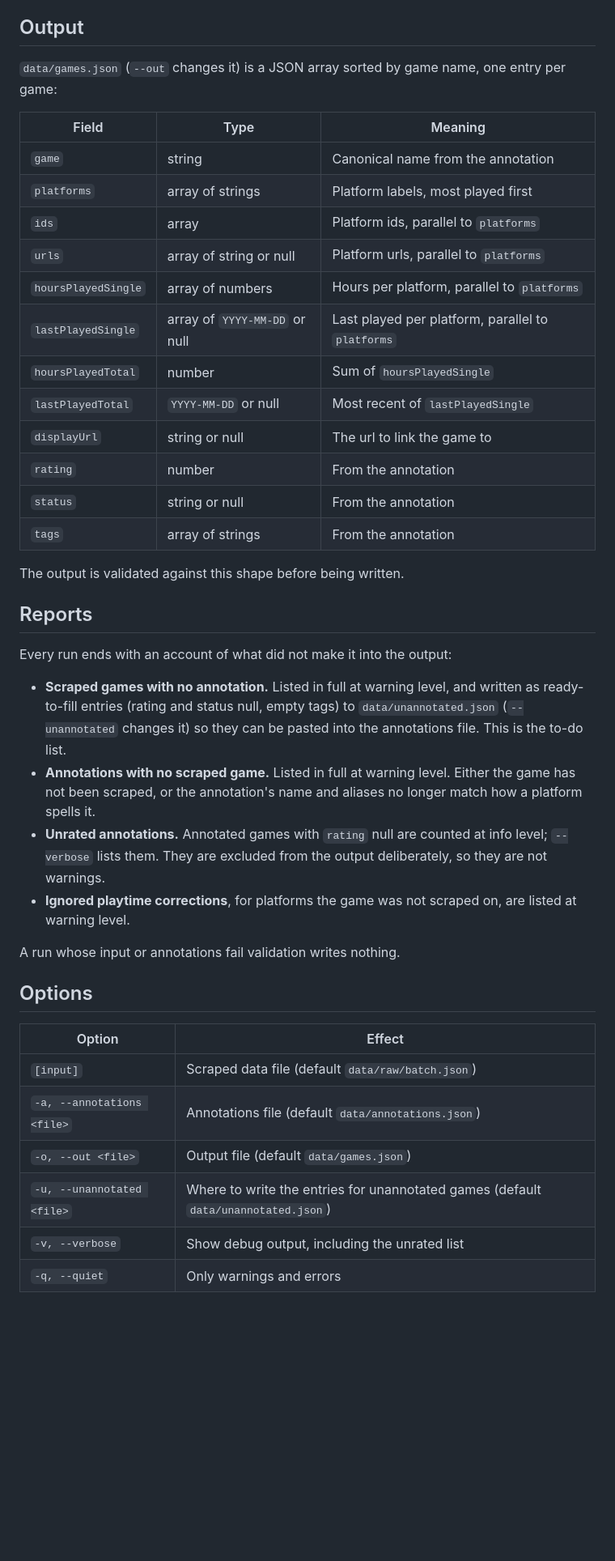
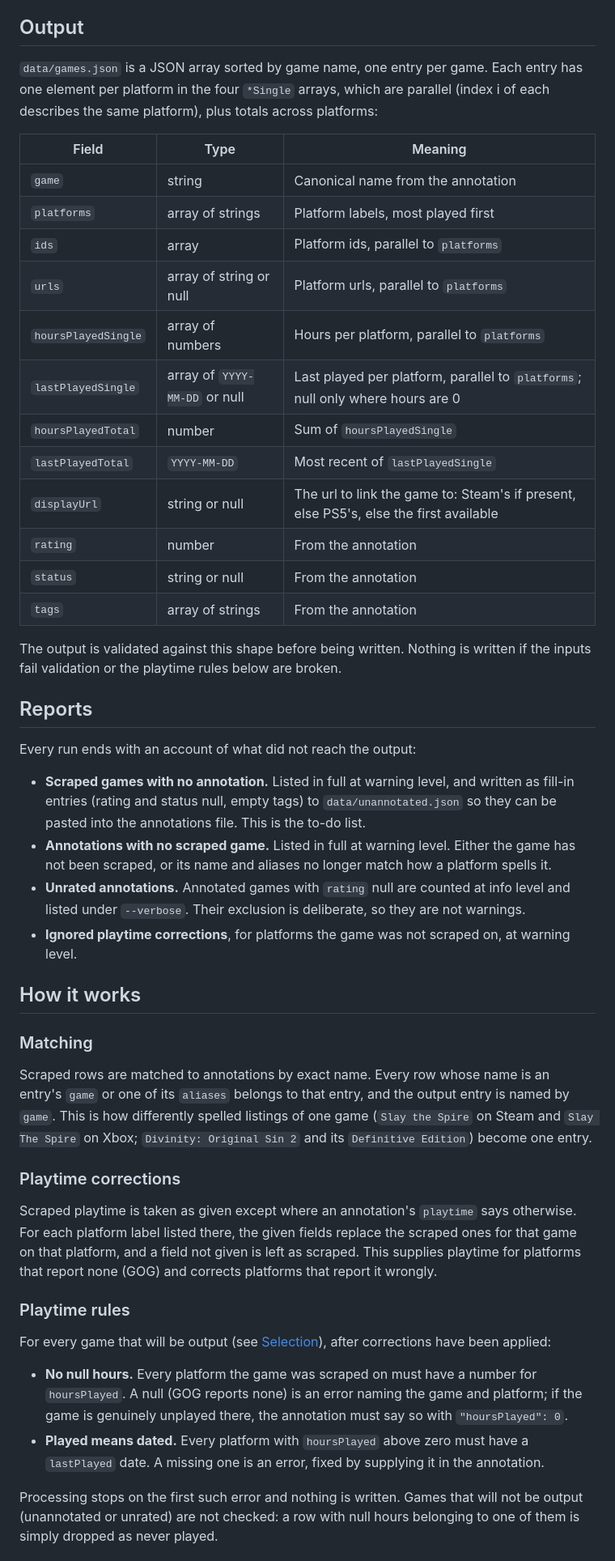
Before and after one commit to willbradshaw/gameplot, a Markdown page: docs/process.md, the part around one of its changes. Shown at 81% size. Rendered like a GitHub page; blank space fills up the shorter version.

Commit message:
process.md: options first, playtime rules, clearer merging
Co-Authored-By: Claude Fable 5.1 <noreply@anthropic.com>

```diff
--- a/docs/process.md
+++ b/docs/process.md
@@ -104,8 +69,10 @@ reported (see [Reports](#reports)).
 
 ## Output
 
-`data/games.json` (`--out` changes it) is a JSON array sorted by game name,
-one entry per game:
+`data/games.json` is a JSON array sorted by game name, one entry per game.
+Each entry has one element per platform in the four `*Single` arrays, which
+are parallel (index i of each describes the same platform), plus totals
+across platforms:
 
 | Field | Type | Meaning |
 |---|---|---|
@@ -114,42 +81,66 @@ one entry per game:
 | `ids` | array | Platform ids, parallel to `platforms` |
 | `urls` | array of string or null | Platform urls, parallel to `platforms` |
 | `hoursPlayedSingle` | array of numbers | Hours per platform, parallel to `platforms` |
-| `lastPlayedSingle` | array of `YYYY-MM-DD` or null | Last played per platform, parallel to `platforms` |
+| `lastPlayedSingle` | array of `YYYY-MM-DD` or null | Last played per platform, parallel to `platforms`; null only where hours are 0 |
 | `hoursPlayedTotal` | number | Sum of `hoursPlayedSingle` |
-| `lastPlayedTotal` | `YYYY-MM-DD` or null | Most recent of `lastPlayedSingle` |
-| `displayUrl` | string or null | The url to link the game to |
+| `lastPlayedTotal` | `YYYY-MM-DD` | Most recent of `lastPlayedSingle` |
+| `displayUrl` | string or null | The url to link the game to: Steam's if present, else PS5's, else the first available |
 | `rating` | number | From the annotation |
 | `status` | string or null | From the annotation |
 | `tags` | array of strings | From the annotation |
 
-The output is validated against this shape before being written.
+The output is validated against this shape before being written. Nothing is
+written if the inputs fail validation or the playtime rules below are broken.
 
 ## Reports
 
-Every run ends with an account of what did not make it into the output:
+Every run ends with an account of what did not reach the output:
 
 - **Scraped games with no annotation.** Listed in full at warning level, and
-  written as ready-to-fill entries (rating and status null, empty tags) to
-  `data/unannotated.json` (`--unannotated` changes it) so they can be pasted
-  into the annotations file. This is the to-do list.
+  written as fill-in entries (rating and status null, empty tags) to
+  `data/unannotated.json` so they can be pasted into the annotations file.
+  This is the to-do list.
 - **Annotations with no scraped game.** Listed in full at warning level.
-  Either the game has not been scraped, or the annotation's name and aliases
-  no longer match how a platform spells it.
+  Either the game has not been scraped, or its name and aliases no longer
+  match how a platform spells it.
 - **Unrated annotations.** Annotated games with `rating` null are counted at
-  info level; `--verbose` lists them. They are excluded from the output
-  deliberately, so they are not warnings.
+  info level and listed under `--verbose`. Their exclusion is deliberate, so
+  they are not warnings.
 - **Ignored playtime corrections**, for platforms the game was not scraped
-  on, are listed at warning level.
+  on, at warning level.
 
-A run whose input or annotations fail validation writes nothing.
+## How it works
 
-## Options
+### Matching
 
-| Option | Effect |
-|---|---|
-| `[input]` | Scraped data file (default `data/raw/batch.json`) |
-| `-a, --annotations <file>` | Annotations file (default `data/annotations.json`) |
-| `-o, --out <file>` | Output file (default `data/games.json`) |
-| `-u, --unannotated <file>` | Where to write the entries for unannotated games (default `data/unannotated.json`) |
-| `-v, --verbose` | Show debug output, including the unrated list |
-| `-q, --quiet` | Only warnings and errors |
+Scraped rows are matched to annotations by exact name. Every row whose name
+is an entry's `game` or one of its `aliases` belongs to that entry, and the
+output entry is named by `game`. This is how differently spelled listings of
+one game (`Slay the Spire` on Steam and `Slay The Spire` on Xbox;
+`Divinity: Original Sin 2` and its `Definitive Edition`) become one entry.
+
+### Playtime corrections
+
+Scraped playtime is taken as given except where an annotation's `playtime`
+says otherwise. For each platform label listed there, the given fields replace
+the scraped ones for that game on that platform, and a field not given is left
+as scraped. This supplies playtime for platforms that report none (GOG) and
+corrects platforms that report it wrongly.
+
+### Playtime rules
+
+For every game that will be output (see [Selection](#selection)), after
+corrections have been applied:
+
+- **No null hours.** Every platform the game was scraped on must have a
+  number for `hoursPlayed`. A null (GOG reports none) is an error naming the
+  game and platform; if the game is genuinely unplayed there, the annotation
+  must say so with `"hoursPlayed": 0`.
+- **Played means dated.** Every platform with `hoursPlayed` above zero must
+  have a `lastPlayed` date. A missing one is an error, fixed by supplying it in
+  the annotation.
+
+Processing stops on the first such error and nothing is written. Games that
+will not be output (unannotated or unrated) are not checked: a row with null
+hours belonging to one of them is simply dropped as never played.
+
```
Also changed, not shown: other parts of docs/process.md (+40 -56 lines).
